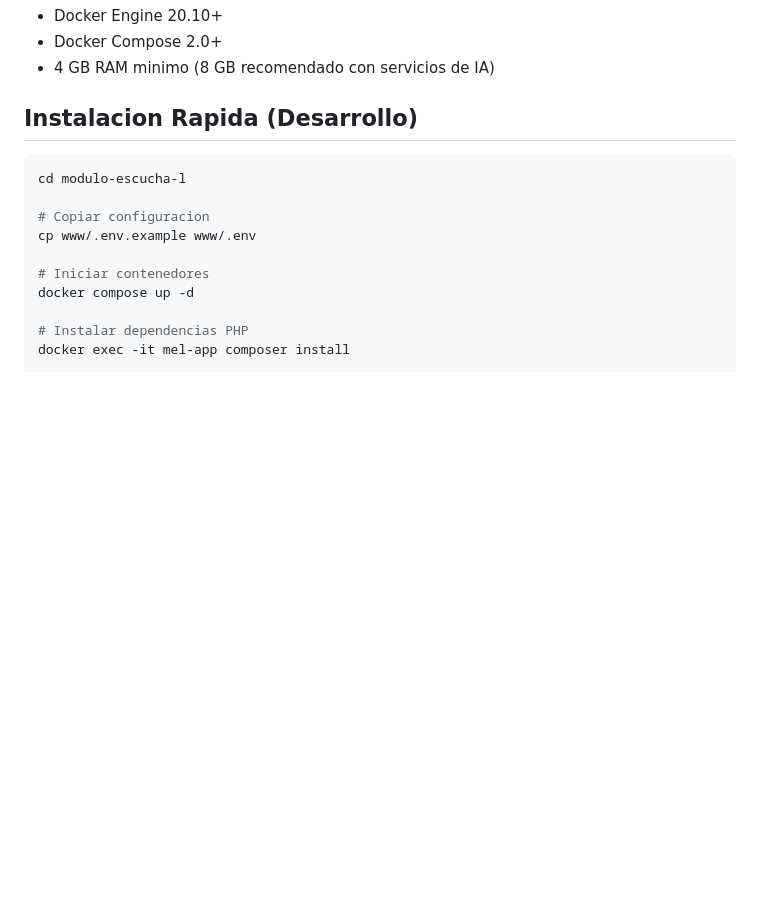
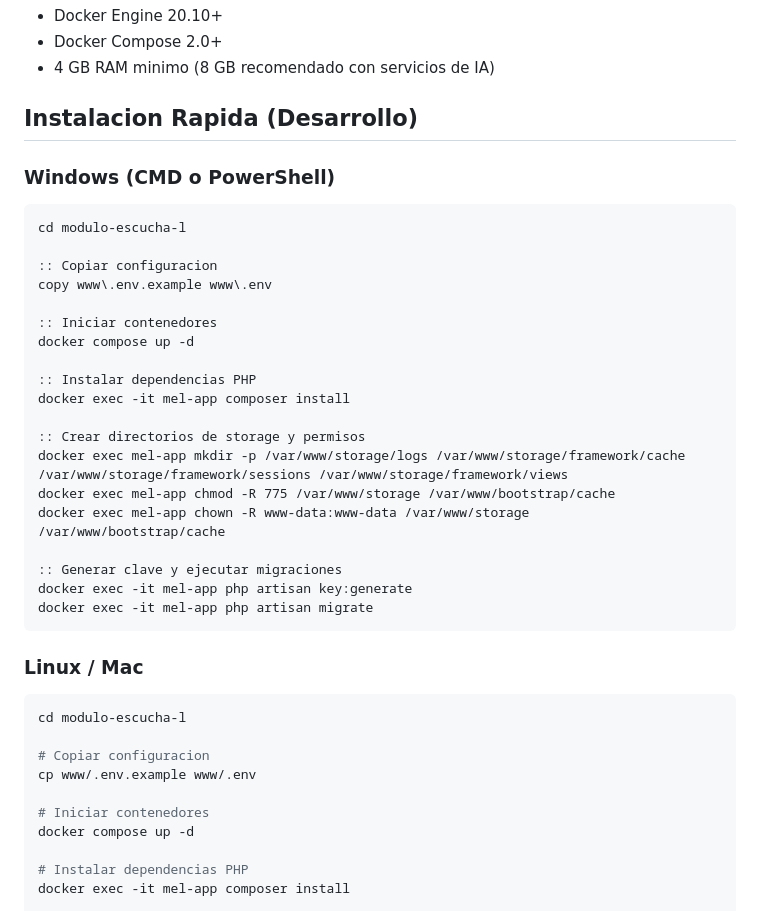
Before and after one commit to xlego6/modulo-escucha-l, a Markdown page: README.md, the part around the change. Rendered like a GitHub page; blank space fills up the shorter version.

Commit message:
Enhance README with installation instructions
Instrucciones de instalación rápida para Windows y Linux/Mac

````diff
--- a/README.md
+++ b/README.md
@@ -9,6 +9,32 @@ Sistema ligero de gestion de testimonios basado en modulo-escucha.
 - 4 GB RAM minimo (8 GB recomendado con servicios de IA)
 
 ## Instalacion Rapida (Desarrollo)
+
+### Windows (CMD o PowerShell)
+
+```cmd
+cd modulo-escucha-l
+
+:: Copiar configuracion
+copy www\.env.example www\.env
+
+:: Iniciar contenedores
+docker compose up -d
+
+:: Instalar dependencias PHP
+docker exec -it mel-app composer install
+
+:: Crear directorios de storage y permisos
+docker exec mel-app mkdir -p /var/www/storage/logs /var/www/storage/framework/cache /var/www/storage/framework/sessions /var/www/storage/framework/views
+docker exec mel-app chmod -R 775 /var/www/storage /var/www/bootstrap/cache
+docker exec mel-app chown -R www-data:www-data /var/www/storage /var/www/bootstrap/cache
+
+:: Generar clave y ejecutar migraciones
+docker exec -it mel-app php artisan key:generate
+docker exec -it mel-app php artisan migrate
+```
+
+### Linux / Mac
 
 ```bash
 cd modulo-escucha-l
````
